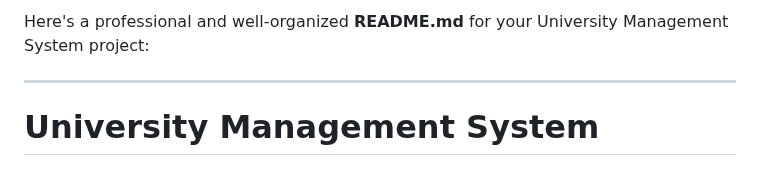
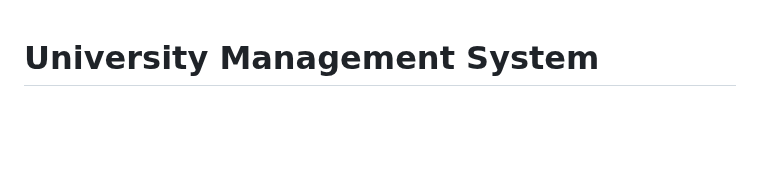
Before and after one commit to Faizulafnaz/university_management, a Markdown page: README.md, the part around the change. Rendered like a GitHub page; blank space fills up the shorter version.

```diff
--- a/README.md
+++ b/README.md
@@ -1,6 +1,3 @@
-Here's a professional and well-organized **README.md** for your University Management System project:
-
----
 
 # **University Management System**
 
```
